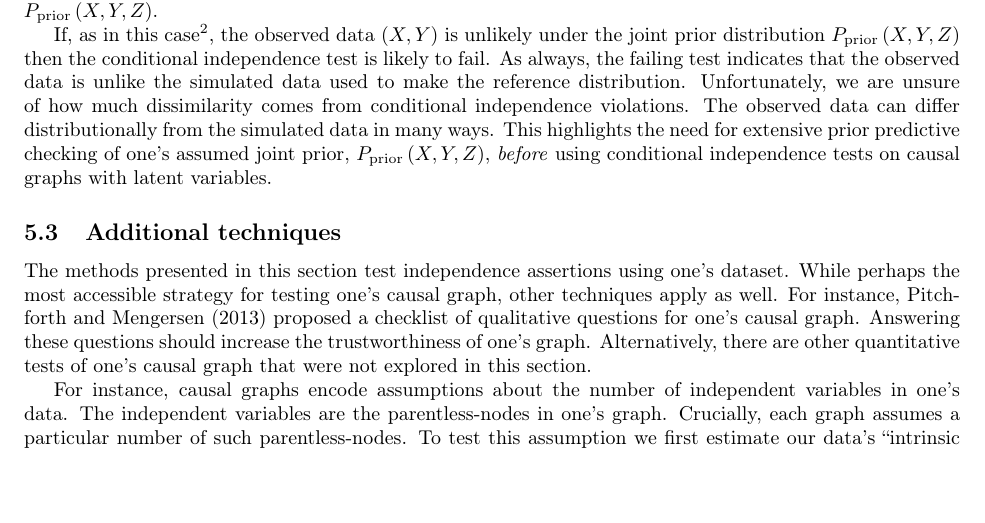
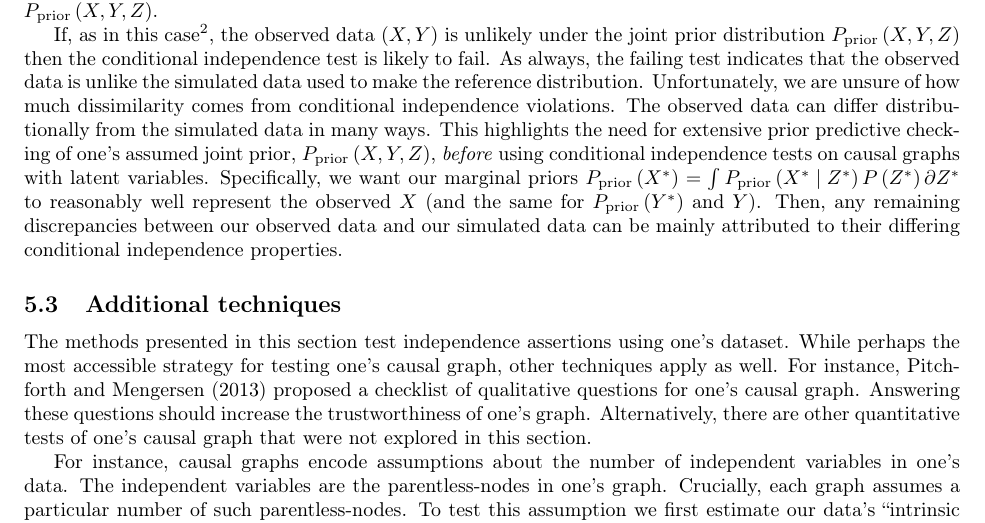
Before and after one commit to hassan-obeid/tr_b_causal_2020, a LaTeX document (article/main.tex, which reads article/sections/_5_graph_testing.tex): part of page 17 of 28, cut so that both start at the same text, the shorter picture padded with empty space. Compiled offline with pdfLaTeX.

Commit message:
Clarifying conditions for useful latent CIT test

```diff
--- a/article/sections/_5_graph_testing.tex
+++ b/article/sections/_5_graph_testing.tex
@@ -200,6 +200,8 @@ As always, the failing test indicates that the observed data is unlike the simul
 Unfortunately, we are unsure of how much dissimilarity comes from conditional independence violations.
 The observed data can differ distributionally from the simulated data in many ways.
 This highlights the need for extensive prior predictive checking of one's assumed joint prior, $P_{\textrm{prior}} \left( X, Y, Z \right)$, \textit{before} using conditional independence tests on causal graphs with latent variables.
+Specifically, we want our marginal priors $P_{\textrm{prior}} \left( X^{*} \right) = \int P_{\textrm{prior}} \left( X^{*} \mid Z^{*} \right) P \left( Z^{*} \right) \partial Z^{*}$ to reasonably well represent the observed $X$ (and the same for $P_{\textrm{prior}} \left( Y^{*} \right)$ and $Y$).
+Then, any remaining discrepancies between our observed data and our simulated data can be mainly attributed to their differing conditional independence properties.
 
 \subsection{Additional techniques}
 \label{sec:testing-addendum}
```
